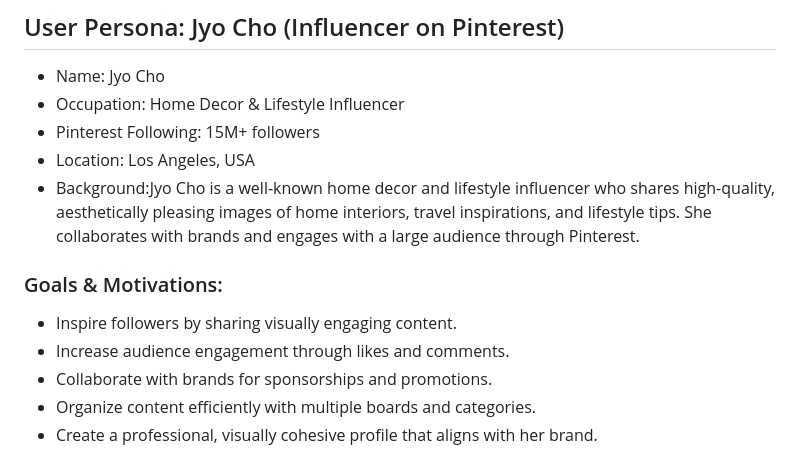
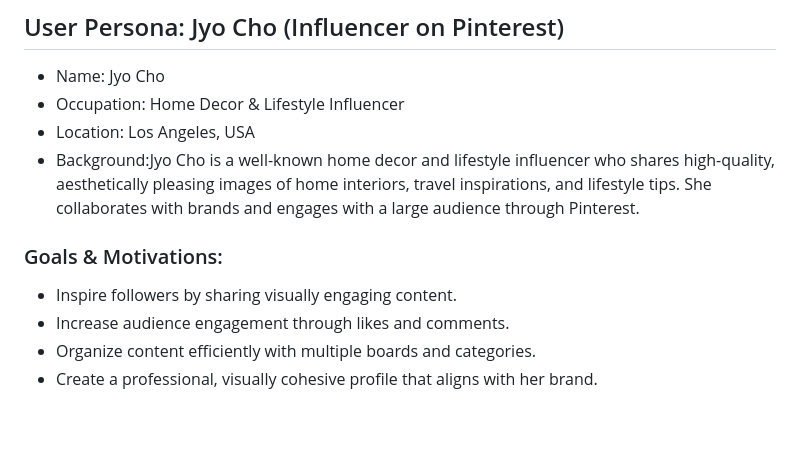
Before and after one commit to arashita/Pinterest-Clone, a Markdown page: Documentations/user_personas.md, the part around one of its changes. Drawn GitHub-style; blank space fills up the shorter version.

Commit message:
Update user personas

```diff
--- a/Documentations/user_personas.md
+++ b/Documentations/user_personas.md
@@ -4,7 +4,6 @@
 
 - Name: Jyo Cho
 - Occupation: Home Decor & Lifestyle Influencer
-- Pinterest Following: 15M+ followers
 - Location: Los Angeles, USA
 - Background:Jyo Cho is a well-known home decor and lifestyle influencer who shares high-quality, aesthetically pleasing images of home interiors, travel inspirations, and lifestyle tips. She collaborates with brands and engages with a large audience through Pinterest.
 
@@ -12,7 +11,6 @@
 
 - Inspire followers by sharing visually engaging content.
 - Increase audience engagement through likes and comments.
-- Collaborate with brands for sponsorships and promotions.
 - Organize content efficiently with multiple boards and categories.
 - Create a professional, visually cohesive profile that aligns with her brand.
 
```
Also changed, not shown: other parts of Documentations/user_personas.md (+1 -1 lines).
